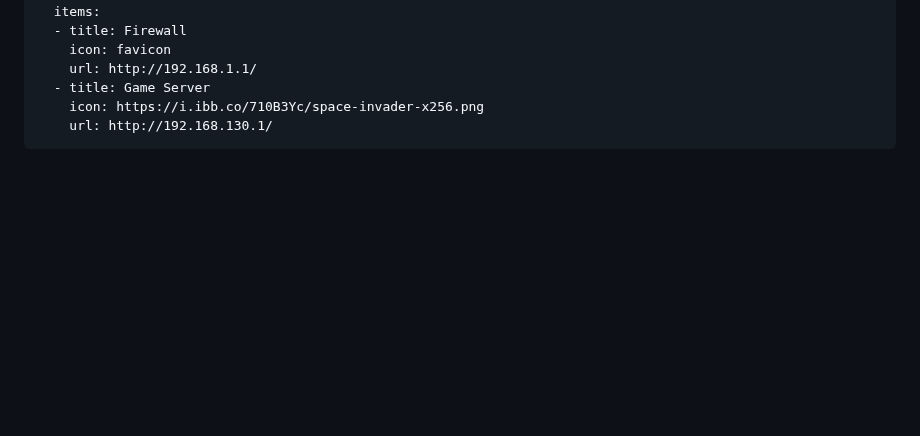
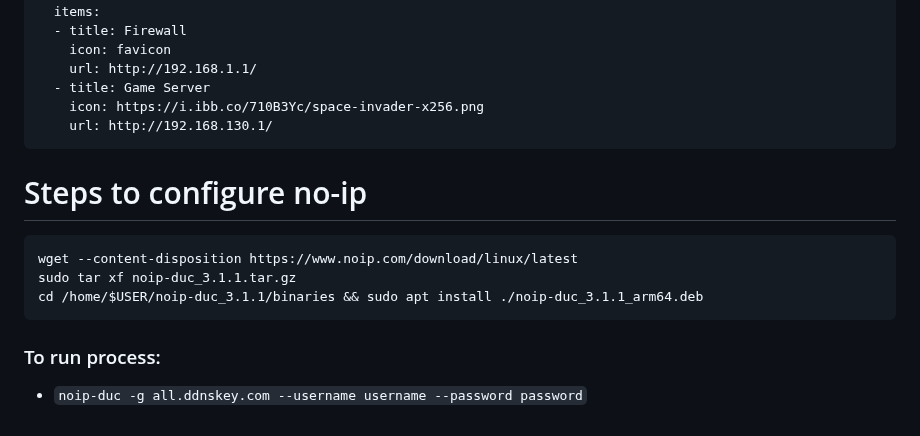
Before and after one commit to mhamidjamil/orangepi, a Markdown page: additional_setup.md, the part around the change. GitHub-like rendering; blank space fills up the shorter version.

Commit message:
Adds no-ip configurations help

````diff
--- a/additional_setup.md
+++ b/additional_setup.md
@@ -327,3 +327,12 @@ sections: # An array of sections
     icon: https://i.ibb.co/710B3Yc/space-invader-x256.png
     url: http://192.168.130.1/
 ```
+# Steps to configure no-ip
+
+```
+wget --content-disposition https://www.noip.com/download/linux/latest
+sudo tar xf noip-duc_3.1.1.tar.gz
+cd /home/$USER/noip-duc_3.1.1/binaries && sudo apt install ./noip-duc_3.1.1_arm64.deb
+```
+### To run process:
+- `noip-duc -g all.ddnskey.com --username username --password password`
````
